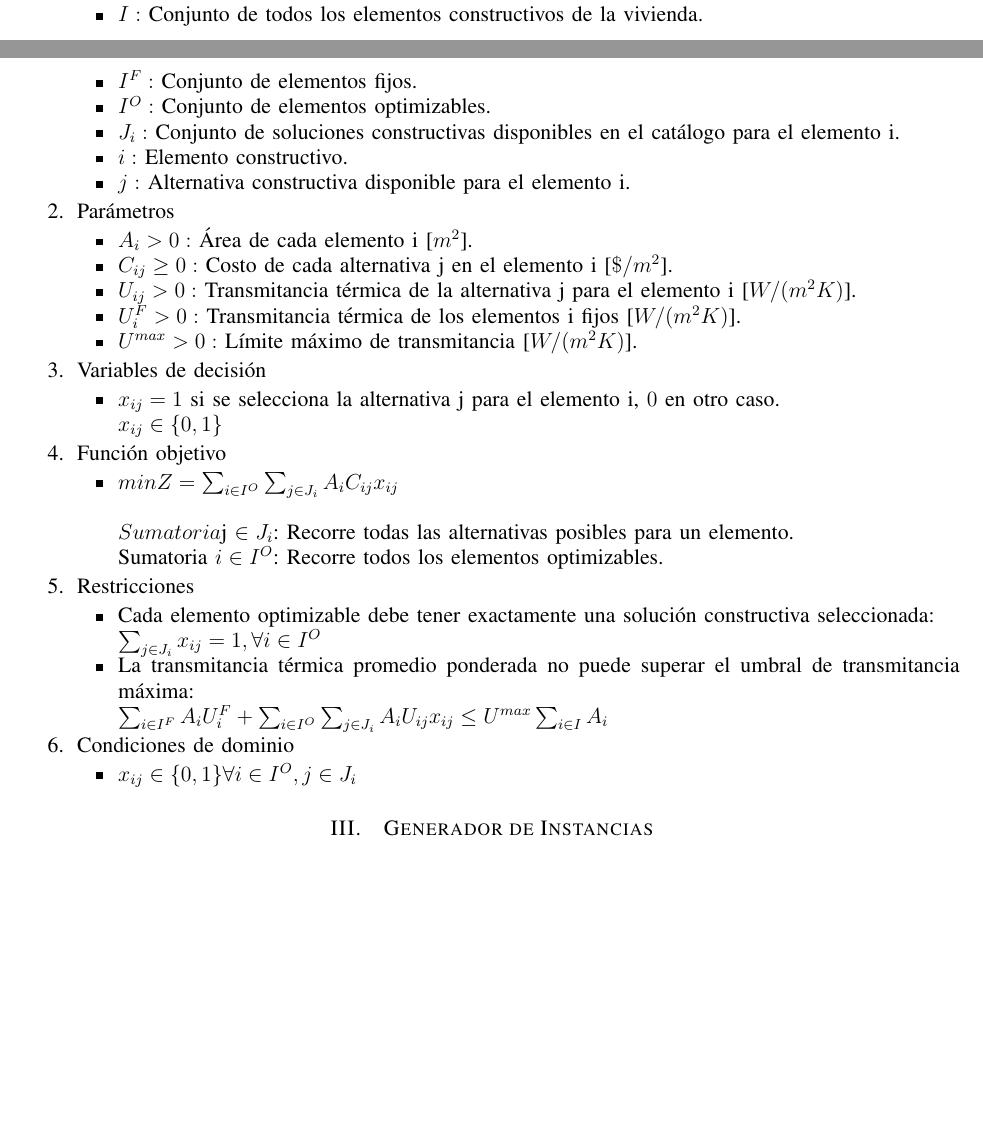
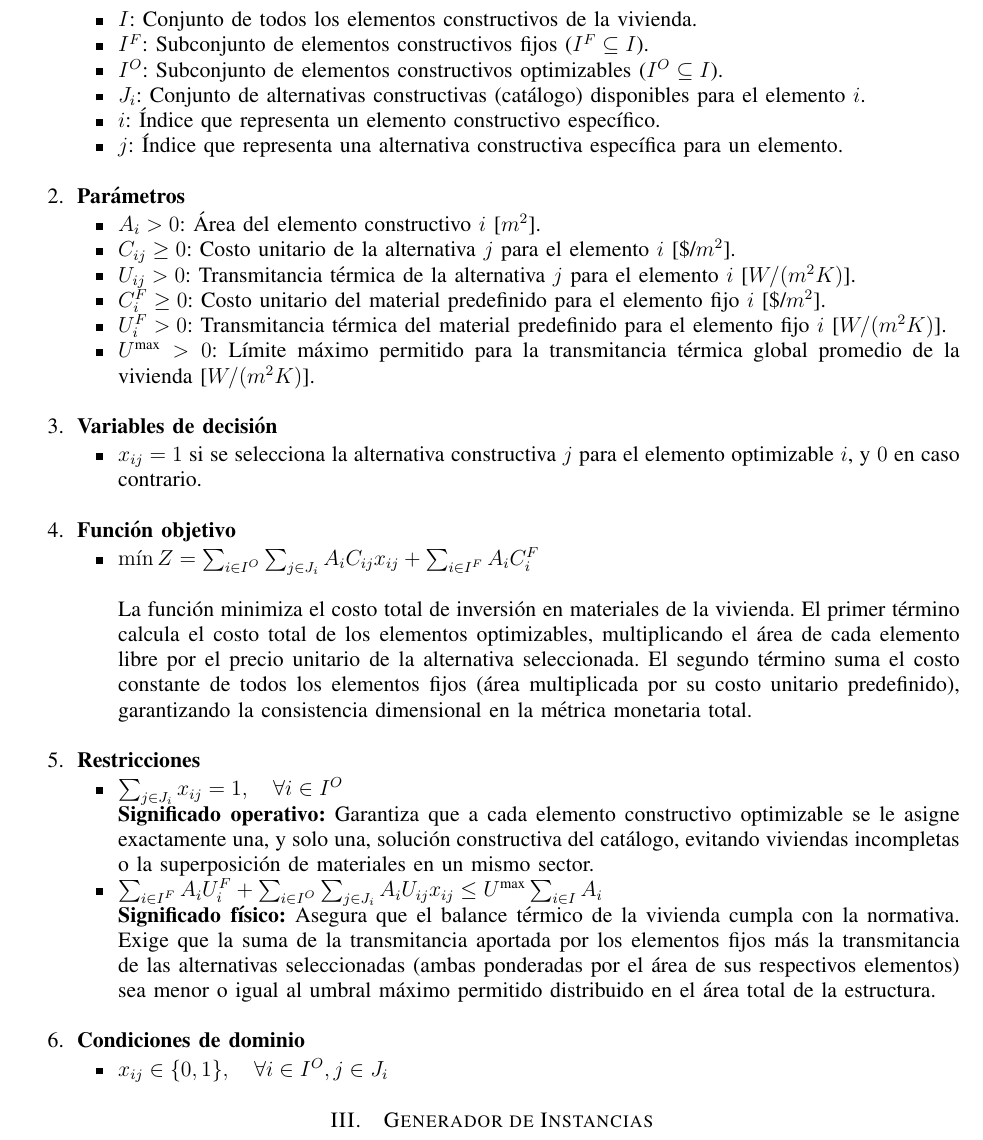
Before and after one commit to Choripan-18/OPT-1, a LaTeX paper (informe/main.tex, which reads informe/secciones/02_modelo.tex): two parts of pages 1 and 2 of 7 before the commit and part of page 2 of 7 after it, the two joined at a grey line, cut so that both start at the same text, the shorter picture padded with empty space. Compiled offline with LaTeX, dvips and Ghostscript.

Commit message:
Update 02_modelo.tex

```diff
--- a/informe/secciones/02_modelo.tex
+++ b/informe/secciones/02_modelo.tex
@@ -4,42 +6,50 @@
     \begin{itemize}
-        \item $I:$ Conjunto de todos los elementos constructivos de la vivienda.
-        \item $I^{F}:$ Conjunto de elementos fijos.
-        \item $I^{O}:$ Conjunto de elementos optimizables.
-        \item $J_{i}:$ Conjunto de soluciones constructivas disponibles en el catálogo para el elemento i.
-        \item $i:$ Elemento constructivo.
-        \item $j:$ Alternativa constructiva disponible para el elemento i.
+        \item $I$: Conjunto de todos los elementos constructivos de la vivienda.
+        \item $I^{F}$: Subconjunto de elementos constructivos fijos ($I^{F} \subseteq I$).
+        \item $I^{O}$: Subconjunto de elementos constructivos optimizables ($I^{O} \subseteq I$).
+        \item $J_{i}$: Conjunto de alternativas constructivas (catálogo) disponibles para el elemento $i$.
+        \item $i$: Índice que representa un elemento constructivo específico.
+        \item $j$: Índice que representa una alternativa constructiva específica para un elemento.
     \end{itemize}
-    \item Parámetros
+
+    \vspace{1em}
+    \item \textbf{Parámetros}
     \begin{itemize}
-        \item $A_{i} > 0:$ Área de cada elemento i [$m^{2}$].
-        \item $C_{ij} \geq 0:$ Costo de cada alternativa j en el elemento i [$\$/m^{2}$].
-        \item $U_{ij} > 0:$ Transmitancia térmica de la alternativa j para el elemento i [$W/(m^{2}K)$].
-        \item $U_{i}^{F} > 0:$ Transmitancia térmica de los elementos i fijos [$W/(m^{2}K)$].
-        \item $U^{max} > 0:$ Límite máximo de transmitancia [$W/(m^{2}K)$].
+        \item $A_{i} > 0$: Área del elemento constructivo $i$ [$m^{2}$].
+        \item $C_{ij} \geq 0$: Costo unitario de la alternativa $j$ para el elemento $i$ [\$/$m^{2}$].
+        \item $U_{ij} > 0$: Transmitancia térmica de la alternativa $j$ para el elemento $i$ [$W/(m^{2}K)$].
+        \item $C_{i}^{F} \geq 0$: Costo unitario del material predefinido para el elemento fijo $i$ [\$/$m^{2}$].
+        \item $U_{i}^{F} > 0$: Transmitancia térmica del material predefinido para el elemento fijo $i$ [$W/(m^{2}K)$].
+        \item $U^{\text{max}} > 0$: Límite máximo permitido para la transmitancia térmica global promedio de la vivienda [$W/(m^{2}K)$].
     \end{itemize}
-    \item Variables de decisión
+
+    \vspace{1em}
+    \item \textbf{Variables de decisión}
     \begin{itemize}
-        \item $x_{ij} = 1$ si se selecciona la alternativa j para el elemento i, $0$ en otro caso.
-        \newline $x_{ij} \in \{0, 1\}$
+        \item $x_{ij} = 1$ si se selecciona la alternativa constructiva $j$ para el elemento optimizable $i$, y $0$ en caso contrario.
     \end{itemize}
-    \item Función objetivo
+
+    \vspace{1em}
+    \item \textbf{Función objetivo}
     \begin{itemize}
-        \item $min Z = \sum_{i \in I^{O}} \sum_{j \in J_{i}} A_{i}C_{ij}x_{ij}
+        \item $\min Z = \sum_{i \in I^{O}} \sum_{j \in J_{i}} A_{i}C_{ij}x_{ij} + \sum_{i \in I^{F}} A_{i}C_{i}^{F}$
         \newline
-        \newline
-        Sumatoria $j \in J_{i}$: Recorre todas las alternativas posibles para un elemento.
-        \newline
-        Sumatoria $i \in I^{O}$: Recorre todos los elementos optimizables.
+        \newline La función minimiza el costo total de inversión en materiales de la vivienda. El primer término calcula el costo total de los elementos optimizables, multiplicando el área de cada elemento libre por el precio unitario de la alternativa seleccionada. El segundo término suma el costo constante de todos los elementos fijos (área multiplicada por su costo unitario predefinido), garantizando la consistencia dimensional en la métrica monetaria total.
     \end{itemize}
-    \item Restricciones
+
+    \vspace{1em}
+    \item \textbf{Restricciones}
     \begin{itemize}
-        \item Cada elemento optimizable debe tener exactamente una solución constructiva seleccionada:
-        \newline $\sum_{j \in J_{i}} x_{ij} = 1, \forall i \in I^{O}$
-        \item La transmitancia térmica promedio ponderada no puede superar el umbral de transmitancia máxima:
-        \newline $\sum_{i \in I^{F}} A_{i}U_{i}^{F} + \sum_{i \in I^{O}} \sum_{j \in J_{i}} A_{i}U_{ij}x_{ij} \leq U^{max} \sum_{i \in I} A_{i}$
+        \item $\sum_{j \in J_{i}} x_{ij} = 1, \quad \forall i \in I^{O}$
+        \newline \textbf{Significado operativo:} Garantiza que a cada elemento constructivo optimizable se le asigne exactamente una, y solo una, solución constructiva del catálogo, evitando viviendas incompletas o la superposición de materiales en un mismo sector.
+
+        \item $\sum_{i \in I^{F}} A_{i}U_{i}^{F} + \sum_{i \in I^{O}} \sum_{j \in J_{i}} A_{i}U_{ij}x_{ij} \leq U^{\text{max}} \sum_{i \in I} A_{i}$
+        \newline \textbf{Significado físico:} Asegura que el balance térmico de la vivienda cumpla con la normativa. Exige que la suma de la transmitancia aportada por los elementos fijos más la transmitancia de las alternativas seleccionadas (ambas ponderadas por el área de sus respectivos elementos) sea menor o igual al umbral máximo permitido distribuido en el área total de la estructura.
     \end{itemize}
-    \item Condiciones de dominio
+
+    \vspace{1em}
+    \item \textbf{Condiciones de dominio}
     \begin{itemize}
-        \item $x_{ij} \in \{0,1\} \forall i \in I^{O}, j \in J_{i}$
+        \item $x_{ij} \in \{0, 1\}, \quad \forall i \in I^{O}, j \in J_{i}$
     \end{itemize}
 \end{enumerate}
```
Also changed, not shown: informe/secciones/02_modelo.tex (4 more changed lines).
